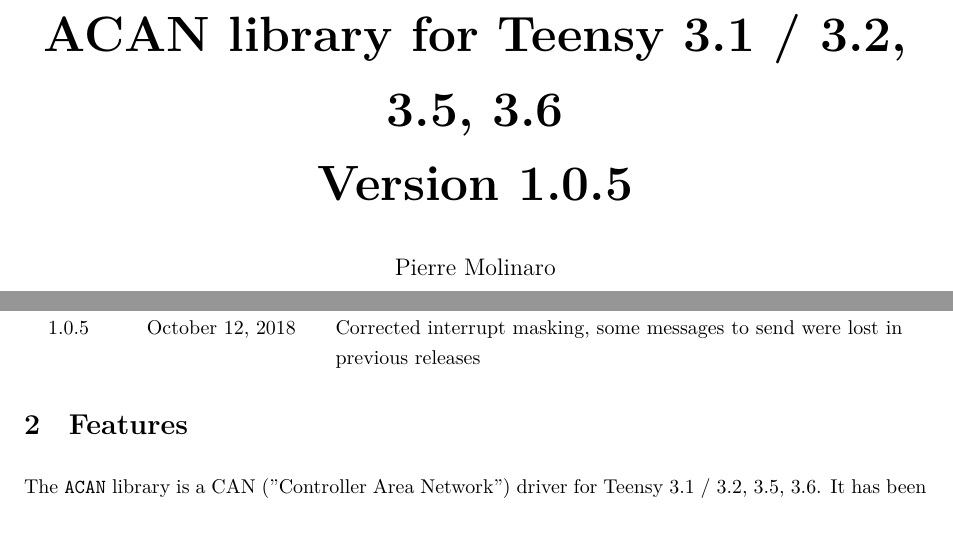
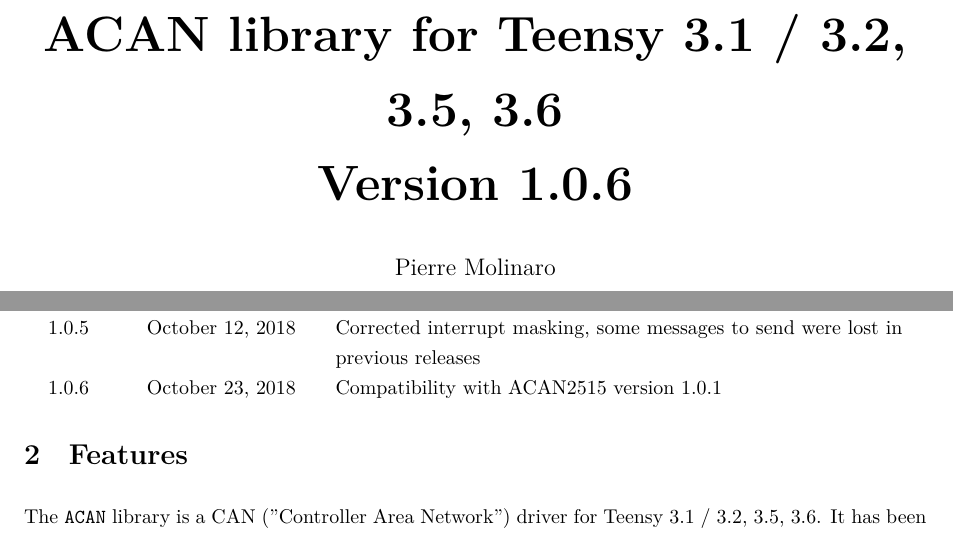
Before and after one commit to pierremolinaro/acan-dev, a LaTeX document (documentation-in-latex/acan.tex): two parts of pages 1 and 3 of 35, joined at a grey line, cut so that both start at the same text. Compiled offline with XeLaTeX.

Commit message:
Version 1.0.6

```diff
--- a/documentation-in-latex/acan.tex
+++ b/documentation-in-latex/acan.tex
@@ -307,7 +307,7 @@
 %                                                                                                                       *
 %-----------------------------------------------------------------------------------------------------------------------*
 
-\title{\bf \Huge{ACAN library for Teensy 3.1 / 3.2, 3.5, 3.6\\Version 1.0.5}}
+\title{\bf \Huge{ACAN library for Teensy 3.1 / 3.2, 3.5, 3.6\\Version 1.0.6}}
 \author{Pierre Molinaro}
 \date {\today}
 
@@ -335,7 +335,8 @@
     1.0.0 & October 9, 2017 & Initial release \\
     1.0.1 & December 11, 2017 & Added \texttt{mTxPinIsOpenCollector} (see \refSubsubsectionPage{TxPinIsOpenCollector}) and \texttt{mRxPinHasInternalPullUp} settings (\refSubsubsectionPage{RxPinHasInternalPullUp}) \\
     1.0.4 & October 12, 2018 & Adding include guard in \texttt{CANmessage.h} header file, for compatibility with \texttt{ACAN2515} library\\
-    1.0.5 & October 12, 2018 & Corrected interrupt masking, some messages to send were lost in previous releases
+    1.0.5 & October 12, 2018 & Corrected interrupt masking, some messages to send were lost in previous releases \\
+    1.0.6 & October 23, 2018 & Compatibility with ACAN2515 version 1.0.1
   \end{tabular}
 \end{center}
 
```
Also changed, not shown: 1 other file.
